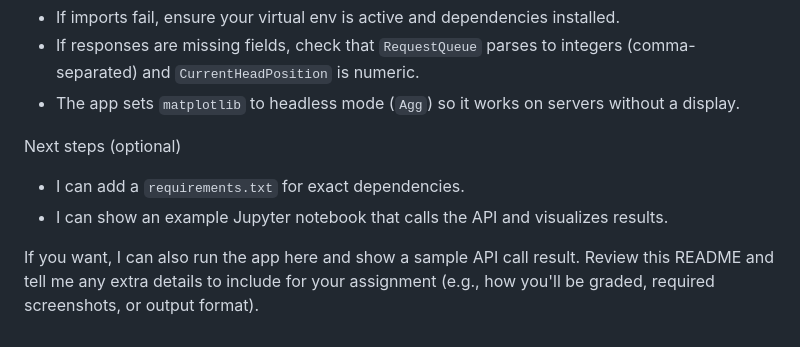
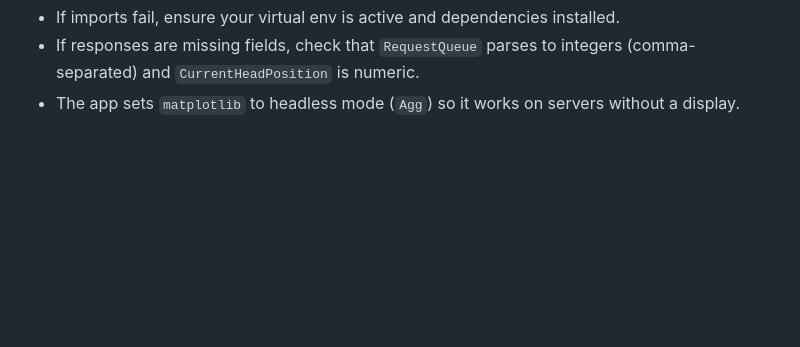
Before and after one commit to DevBansal08/Disk-Scheduling-Visualizer-Operating-System, a Markdown page: README.md, the part around the change. GitHub-like rendering; blank space fills up the shorter version.

Commit message:
final submission

```diff
--- a/README.md
+++ b/README.md
@@ -92,10 +92,3 @@ Troubleshooting
 - If imports fail, ensure your virtual env is active and dependencies installed.
 - If responses are missing fields, check that `RequestQueue` parses to integers (comma-separated) and `CurrentHeadPosition` is numeric.
 - The app sets `matplotlib` to headless mode (`Agg`) so it works on servers without a display.
-
-Next steps (optional)
-
-- I can add a `requirements.txt` for exact dependencies.
-- I can show an example Jupyter notebook that calls the API and visualizes results.
-
-If you want, I can also run the app here and show a sample API call result. Review this README and tell me any extra details to include for your assignment (e.g., how you'll be graded, required screenshots, or output format).
```
